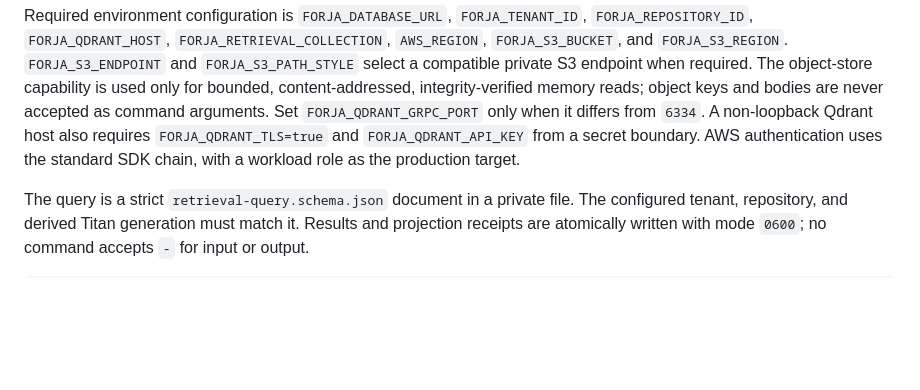
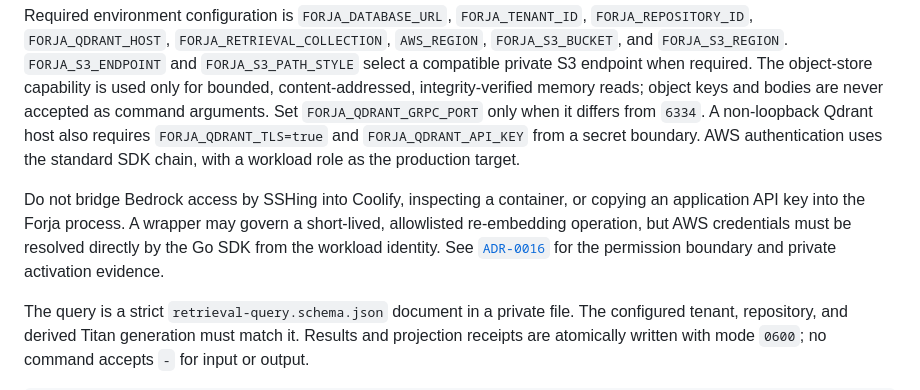
Before and after one commit to rvbernucci/forja-guide, a Markdown page: docs/06-operations/QDRANT_RECOVERY_RUNBOOK.md, the part around the change. GitHub-like rendering; blank space fills up the shorter version.

```diff
--- a/docs/06-operations/QDRANT_RECOVERY_RUNBOOK.md
+++ b/docs/06-operations/QDRANT_RECOVERY_RUNBOOK.md
@@ -109,6 +109,13 @@ Qdrant host also requires `FORJA_QDRANT_TLS=true` and
 `FORJA_QDRANT_API_KEY` from a secret boundary. AWS authentication uses the
 standard SDK chain, with a workload role as the production target.
 
+Do not bridge Bedrock access by SSHing into Coolify, inspecting a container, or
+copying an application API key into the Forja process. A wrapper may govern a
+short-lived, allowlisted re-embedding operation, but AWS credentials must be
+resolved directly by the Go SDK from the workload identity. See
+[`ADR-0016`](../05-decisions/ADR-0016-BEDROCK-TITAN-EMBEDDING-PROVIDER.md) for
+the permission boundary and private activation evidence.
+
 The query is a strict `retrieval-query.schema.json` document in a private
 file. The configured tenant, repository, and derived Titan generation must
 match it. Results and projection receipts are atomically written with mode
```
Also changed, not shown: docs/05-decisions/ADR-0016-BEDROCK-TITAN-EMBEDDING-PROVIDER.md (+24 -0 lines).
